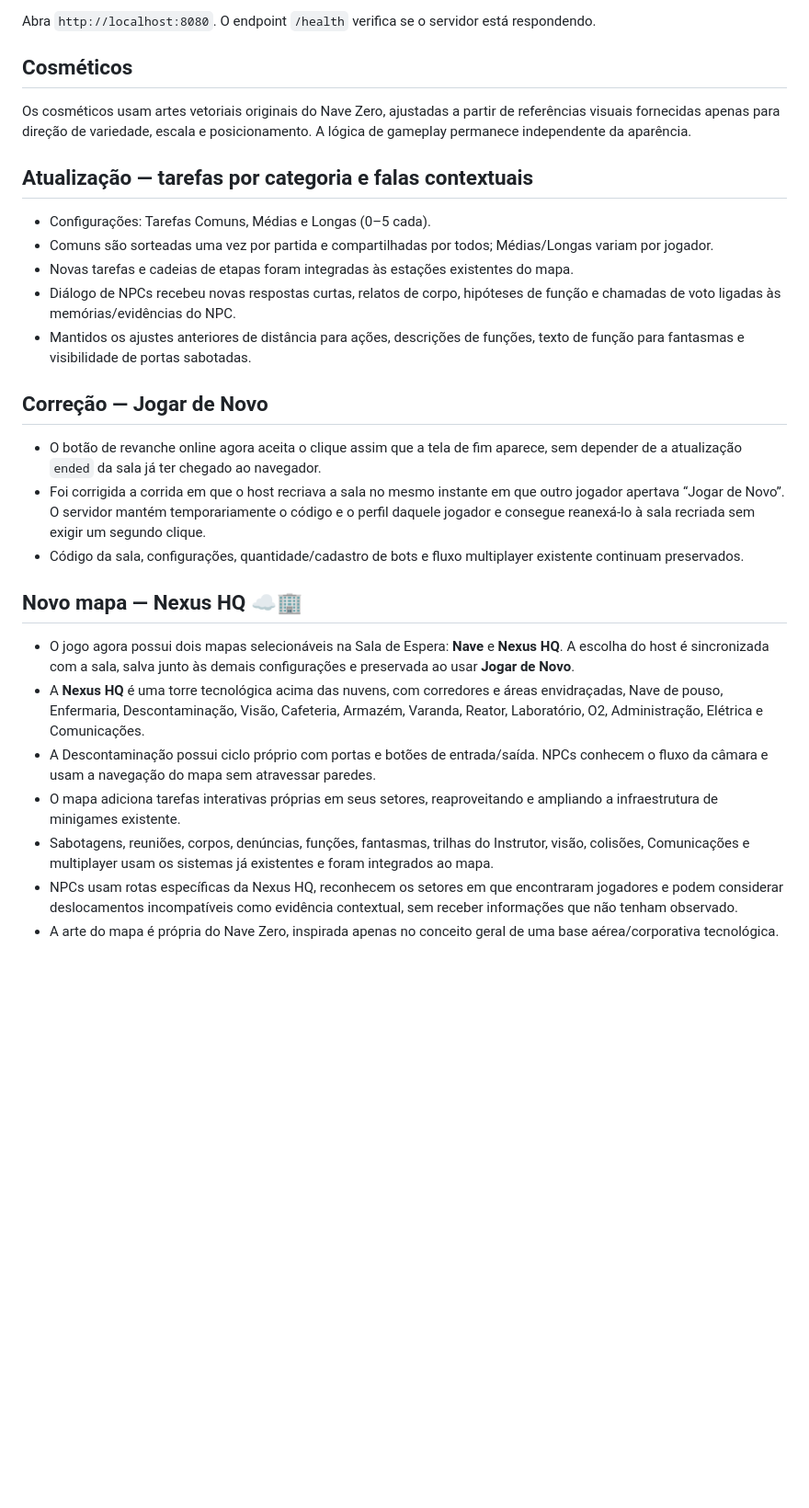
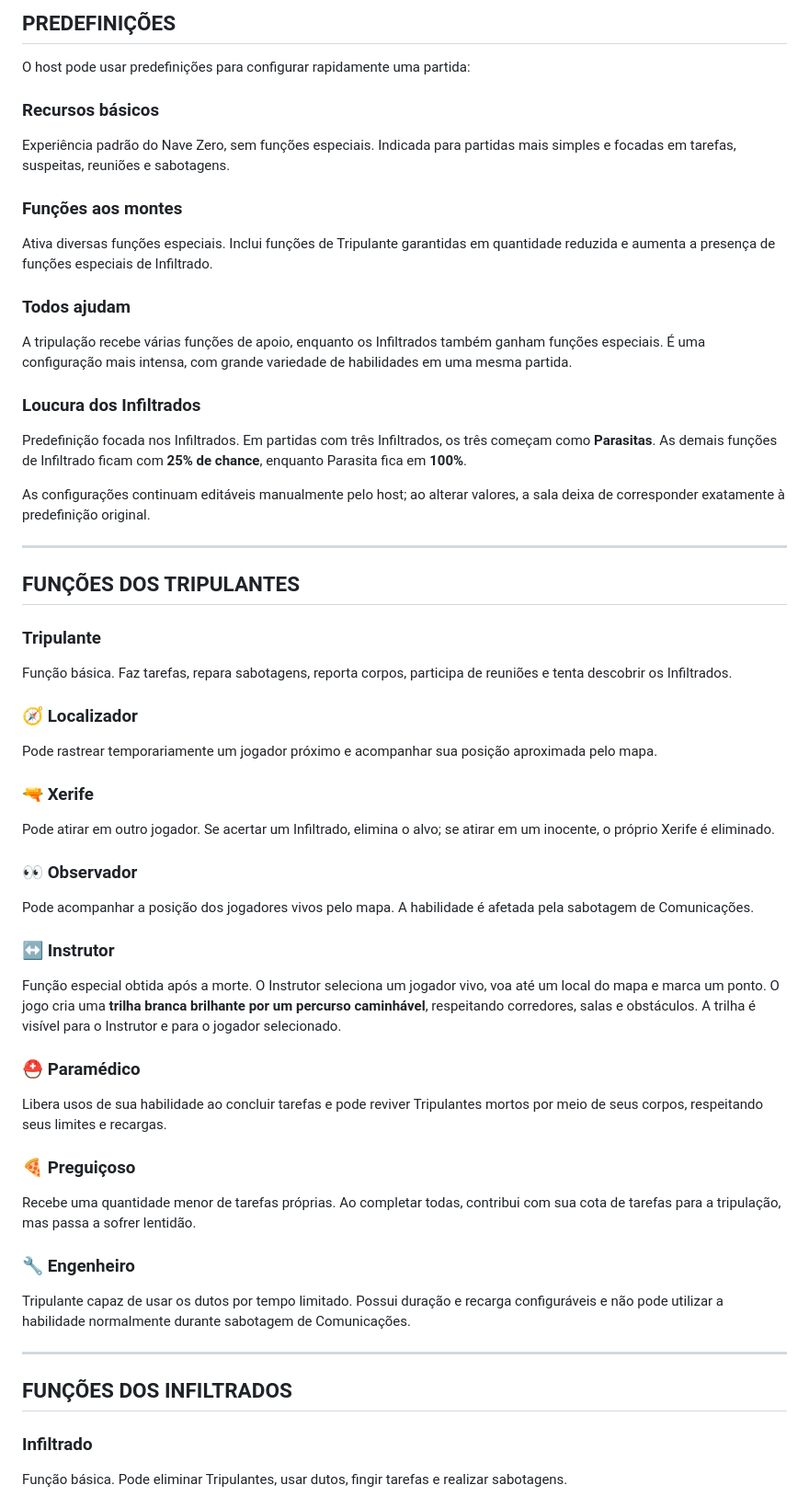
Before and after one commit to Gustavo1827/navezero, a Markdown page: README.md, the part around one of its changes. Shown at 92% size. GitHub-like rendering; blank space fills up the shorter version.

```diff
--- a/README.md
+++ b/README.md
@@ -47,31 +23,54 @@ npm start
 
-Abra `http://localhost:8080`. O endpoint `/health` verifica se o servidor está respondendo.
+## PREDEFINIÇÕES
 
+O host pode usar predefinições para configurar rapidamente uma partida:
 
-## Cosméticos
+### Recursos básicos
+Experiência padrão do Nave Zero, sem funções especiais. Indicada para partidas mais simples e focadas em tarefas, suspeitas, reuniões e sabotagens.
 
-Os cosméticos usam artes vetoriais originais do Nave Zero, ajustadas a partir de referências visuais fornecidas apenas para direção de variedade, escala e posicionamento. A lógica de gameplay permanece independente da aparência.
+### Funções aos montes
+Ativa diversas funções especiais. Inclui funções de Tripulante garantidas em quantidade reduzida e aumenta a presença de funções especiais de Infiltrado.
 
+### Todos ajudam
+A tripulação recebe várias funções de apoio, enquanto os Infiltrados também ganham funções especiais. É uma configuração mais intensa, com grande variedade de habilidades em uma mesma partida.
 
-## Atualização — tarefas por categoria e falas contextuais
-- Configurações: Tarefas Comuns, Médias e Longas (0–5 cada).
-- Comuns são sorteadas uma vez por partida e compartilhadas por todos; Médias/Longas variam por jogador.
-- Novas tarefas e cadeias de etapas foram integradas às estações existentes do mapa.
-- Diálogo de NPCs recebeu novas respostas curtas, relatos de corpo, hipóteses de função e chamadas de voto ligadas às memórias/evidências do NPC.
-- Mantidos os ajustes anteriores de distância para ações, descrições de funções, texto de função para fantasmas e visibilidade de portas sabotadas.
+### Loucura dos Infiltrados
+Predefinição focada nos Infiltrados. Em partidas com três Infiltrados, os três começam como **Parasitas**. As demais funções de Infiltrado ficam com **25% de chance**, enquanto Parasita fica em **100%**.
 
-## Correção — Jogar de Novo
+As configurações continuam editáveis manualmente pelo host; ao alterar valores, a sala deixa de corresponder exatamente à predefinição original.
 
-- O botão de revanche online agora aceita o clique assim que a tela de fim aparece, sem depender de a atualização `ended` da sala já ter chegado ao navegador.
-- Foi corrigida a corrida em que o host recriava a sala no mesmo instante em que outro jogador apertava “Jogar de Novo”. O servidor mantém temporariamente o código e o perfil daquele jogador e consegue reanexá-lo à sala recriada sem exigir um segundo clique.
-- Código da sala, configurações, quantidade/cadastro de bots e fluxo multiplayer existente continuam preservados.
+---
 
-## Novo mapa — Nexus HQ ☁️🏢
+## FUNÇÕES DOS TRIPULANTES
 
-- O jogo agora possui dois mapas selecionáveis na Sala de Espera: **Nave** e **Nexus HQ**. A escolha do host é sincronizada com a sala, salva junto às demais configurações e preservada ao usar **Jogar de Novo**.
-- A **Nexus HQ** é uma torre tecnológica acima das nuvens, com corredores e áreas envidraçadas, Nave de pouso, Enfermaria, Descontaminação, Visão, Cafeteria, Armazém, Varanda, Reator, Laboratório, O2, Administração, Elétrica e Comunicações.
-- A Descontaminação possui ciclo próprio com portas e botões de entrada/saída. NPCs conhecem o fluxo da câmara e usam a navegação do mapa sem atravessar paredes.
-- O mapa adiciona tarefas interativas próprias em seus setores, reaproveitando e ampliando a infraestrutura de minigames existente.
-- Sabotagens, reuniões, corpos, denúncias, funções, fantasmas, trilhas do Instrutor, visão, colisões, Comunicações e multiplayer usam os sistemas já existentes e foram integrados ao mapa.
-- NPCs usam rotas específicas da Nexus HQ, reconhecem os setores em que encontraram jogadores e podem considerar deslocamentos incompatíveis como evidência contextual, sem receber informações que não tenham observado.
-- A arte do mapa é própria do Nave Zero, inspirada apenas no conceito geral de uma base aérea/corporativa tecnológica.
+### Tripulante
+Função básica. Faz tarefas, repara sabotagens, reporta corpos, participa de reuniões e tenta descobrir os Infiltrados.
+
+### 🧭 Localizador
+Pode rastrear temporariamente um jogador próximo e acompanhar sua posição aproximada pelo mapa.
+
+### 🔫 Xerife
+Pode atirar em outro jogador. Se acertar um Infiltrado, elimina o alvo; se atirar em um inocente, o próprio Xerife é eliminado.
+
+### 👀 Observador
+Pode acompanhar a posição dos jogadores vivos pelo mapa. A habilidade é afetada pela sabotagem de Comunicações.
+
+### ↔️ Instrutor
+Função especial obtida após a morte. O Instrutor seleciona um jogador vivo, voa até um local do mapa e marca um ponto. O jogo cria uma **trilha branca brilhante por um percurso caminhável**, respeitando corredores, salas e obstáculos. A trilha é visível para o Instrutor e para o jogador selecionado.
+
+### ⛑️ Paramédico
+Libera usos de sua habilidade ao concluir tarefas e pode reviver Tripulantes mortos por meio de seus corpos, respeitando seus limites e recargas.
+
+### 🍕 Preguiçoso
+Recebe uma quantidade menor de tarefas próprias. Ao completar todas, contribui com sua cota de tarefas para a tripulação, mas passa a sofrer lentidão.
+
+### 🔧 Engenheiro
+Tripulante capaz de usar os dutos por tempo limitado. Possui duração e recarga configuráveis e não pode utilizar a habilidade normalmente durante sabotagem de Comunicações.
+
+---
+
+## FUNÇÕES DOS INFILTRADOS
+
+### Infiltrado
+Função básica. Pode eliminar Tripulantes, usar dutos, fingir tarefas e realizar sabotagens.
+
```
Also changed, not shown: other parts of README.md (+159 -36 lines).
